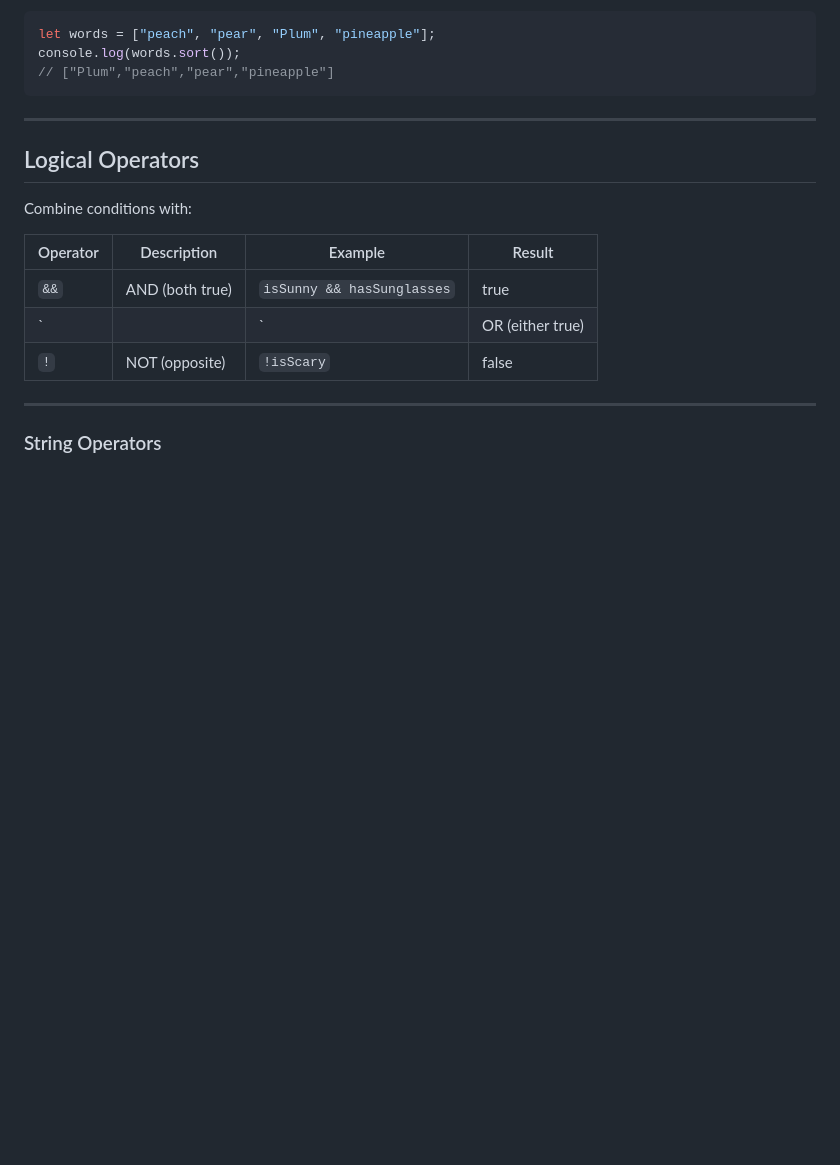
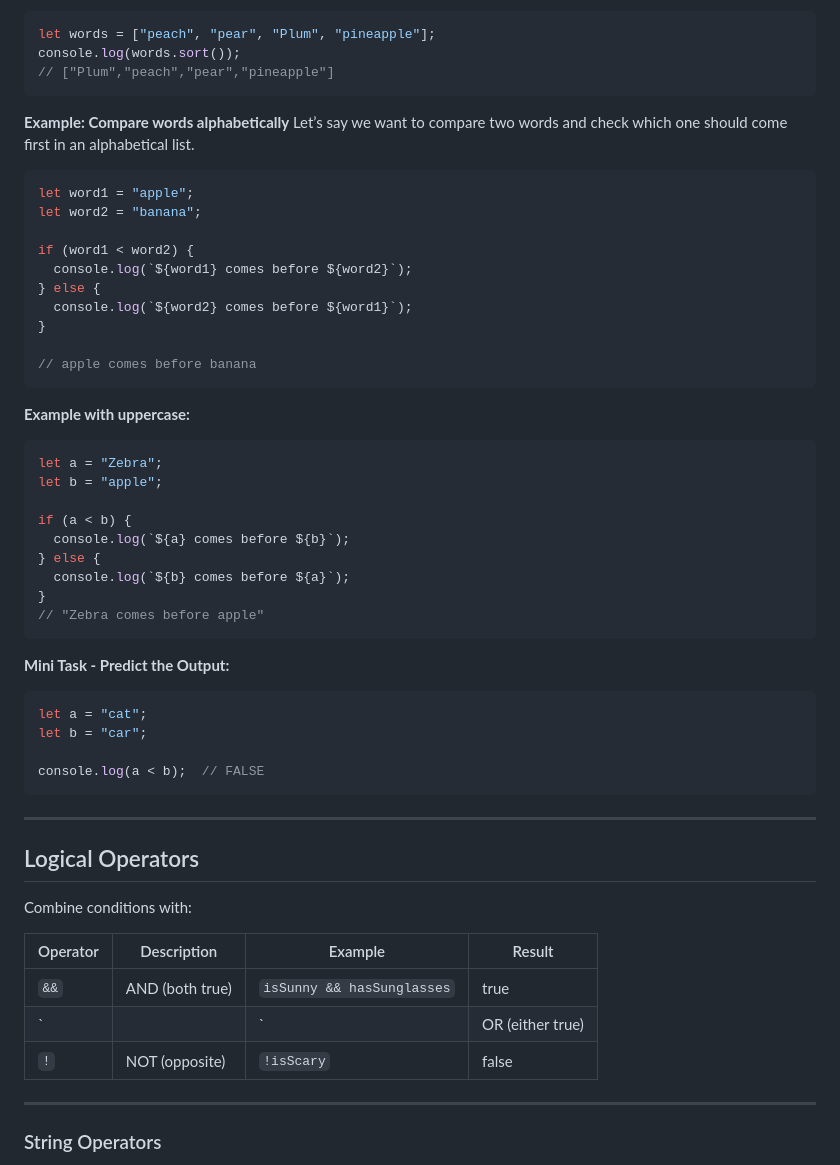
Before and after one commit to AlexandraEL9/course-notes, a Markdown page: library-notes/JS-operators.md, the part around the change. Rendered like a GitHub page; blank space fills up the shorter version.

Commit message:
update notes

````diff
--- a/library-notes/JS-operators.md
+++ b/library-notes/JS-operators.md
@@ -157,6 +157,43 @@ let words = ["peach", "pear", "Plum", "pineapple"];
 console.log(words.sort());
 // ["Plum","peach","pear","pineapple"]
 ```
+
+**Example: Compare words alphabetically**
+Let’s say we want to compare two words and check which one should come first in an alphabetical list.
+```js
+let word1 = "apple";
+let word2 = "banana";
+
+if (word1 < word2) {
+  console.log(`${word1} comes before ${word2}`);
+} else {
+  console.log(`${word2} comes before ${word1}`);
+}
+
+// apple comes before banana
+```
+
+**Example with uppercase:**
+```js
+let a = "Zebra";
+let b = "apple";
+
+if (a < b) {
+  console.log(`${a} comes before ${b}`);
+} else {
+  console.log(`${b} comes before ${a}`);
+}
+// "Zebra comes before apple"
+```
+
+**Mini Task - Predict the Output:**
+```js
+let a = "cat";
+let b = "car";
+
+console.log(a < b);  // FALSE
+```
+
 ---
 
 ## Logical Operators
````
Also changed, not shown: library-notes/check-for-a-condition.md (added, +72 -0 lines), library-notes/code-challenges/count-things-in-arrays-type.md (+1 -1 lines).
